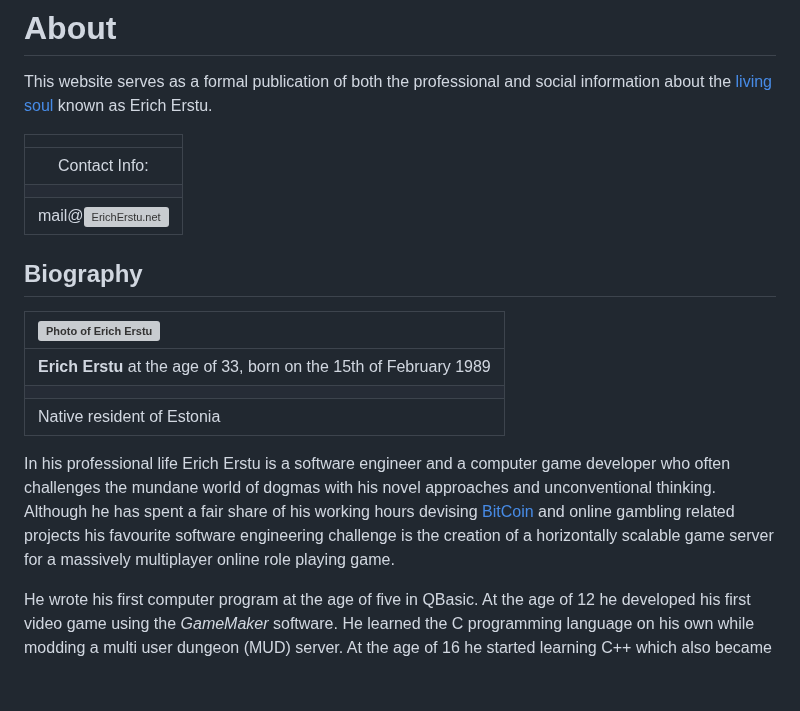
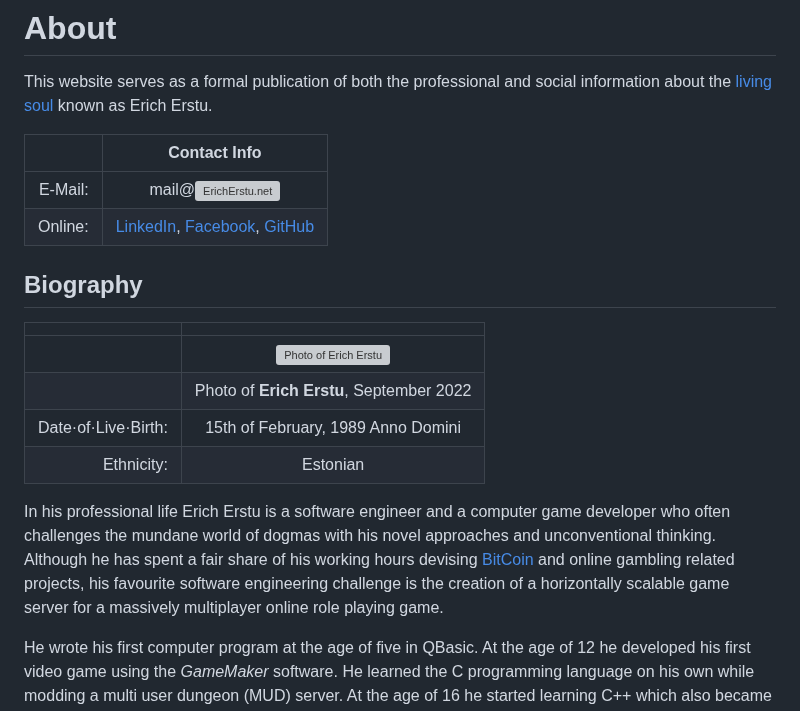
Before and after one commit to 1Hyena/ericherstu, a Markdown page: web/content.md, the part around one of its changes. GitHub-like rendering; blank space fills up the shorter version; grey boxes are pictures that could not be loaded.

Commit message:
Improved formatting and added more details.

```diff
--- a/web/content.md
+++ b/web/content.md
@@ -15,27 +15,30 @@
 This website serves as a formal publication of both the professional and social
 information about the [living soul][ref-1] known as Erich Erstu.
 
-|                                                                              |
-| :--------------------------------------------------------------------------: |
-|                                Contact Info:                                 |
-|                                                                              |
-|        mail@![ErichErstu.net](./files/domain-name.png "Domain name")         |
+|              |                         Contact Info                          |
+| -----------: | :-----------------------------------------------------------: |
+|      E-Mail: | mail@![ErichErstu.net](./files/domain-name.png "Domain name") |
+|      Online: |    [LinkedIn][ref-9], [Facebook][ref-10], [GitHub][ref-11]    |
 
 
 ## Biography ###################################################################
 
-| ![Photo of Erich Erstu](./files/biography.jpg "Photo of Erich Erstu")        |
-| :--------------------------------------------------------------------------- |
-| **Erich Erstu** at the age of 33, born on the 15th of February 1989          |
-|                                                                              |
-| Native resident of Estonia                                                   |
+|                     |                                                        |
+| ------------------: | :----------------------------------------------------: |
+|                     |            ![Photo of Erich Erstu][img-bio]            |
+|                     |        Photo of **Erich Erstu**, September 2022        |
+| Date·of·Live·Birth: |           15th of February, 1989 Anno Domini           |
+|          Ethnicity: |                        Estonian                        |
+
+[img-bio]: ./files/biography.jpg "Photo of Erich Erstu"
 
 In his professional life Erich Erstu is a software engineer and a computer game
 developer who often challenges the mundane world of dogmas with his novel
 approaches and unconventional thinking. Although he has spent a fair share of
-his working hours devising [BitCoin][ref-2] and online gambling related projects
-his favourite software engineering challenge is the creation of a horizontally
-scalable game server for a massively multiplayer online role playing game.
+his working hours devising [BitCoin][ref-2] and online gambling related
+projects, his favourite software engineering challenge is the creation of a
+horizontally scalable game server for a massively multiplayer online role
+playing game.
 
 He wrote his first computer program at the age of five in QBasic. At the age of
 12 he developed his first video game using the _GameMaker_ software. He learned
```
Also changed, not shown: other parts of web/content.md (+18 -15 lines).
